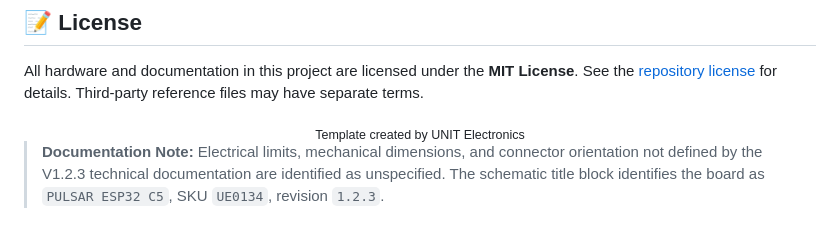
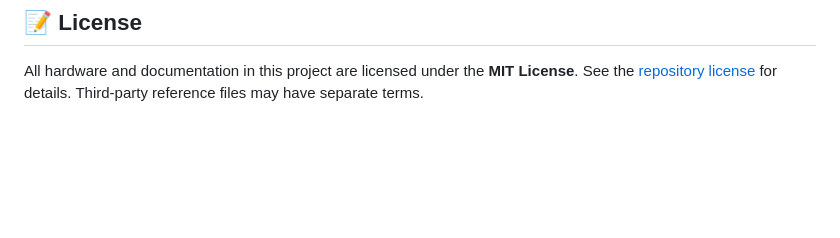
Before and after one commit to UNIT-Electronics-MX/unit_pulsar_esp32_c5, a Markdown page: README.md, the part around one of its changes. Rendered like a GitHub page; blank space fills up the shorter version.

Commit message:
Clean README boilerplate and quick links

```diff
--- a/README.md
+++ b/README.md
@@ -64,13 +64,3 @@ Bluetooth LE 5, Zigbee 3.0 and Thread 1.4.
 All hardware and documentation in this project are licensed under the **MIT
 License**. See the [repository license](https://github.com/UNIT-Electronics-MX/unit_pulsar_esp32_c5/blob/main/LICENSE)
 for details. Third-party reference files may have separate terms.
-
-<div align="center">
-  <sub>Template created by UNIT Electronics</sub>
-</div>
-
-> **Documentation Note:**
-> Electrical limits, mechanical dimensions, and connector orientation not
-> defined by the V1.2.3 technical documentation are identified as unspecified.
-> The schematic title block identifies the board as `PULSAR ESP32 C5`,
-> SKU `UE0134`, revision `1.2.3`.
```
Also changed, not shown: other parts of README.md (+7 -7 lines).
